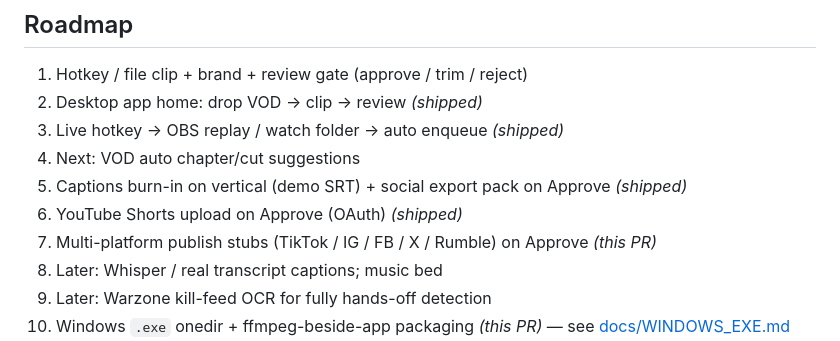
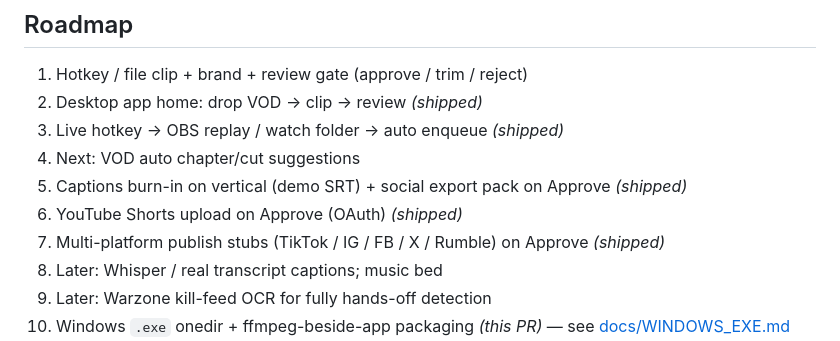
Before and after one commit to SensoredRooster/sub-script, a Markdown page: README.md, the part around the change. Drawn GitHub-style.

Commit message:
docs: mark multi-platform roadmap shipped; keep windows-exe as this PR

```diff
--- a/README.md
+++ b/README.md
@@ -225,7 +225,7 @@ python -m subscript --watch --source path\\\\to\\\\buffer-export.mp4
 4. Next: VOD auto chapter/cut suggestions
 5. Captions burn-in on vertical (demo SRT) + social export pack on Approve *(shipped)*
 6. YouTube Shorts upload on Approve (OAuth) *(shipped)*
-7. Multi-platform publish stubs (TikTok / IG / FB / X / Rumble) on Approve *(this PR)*
+7. Multi-platform publish stubs (TikTok / IG / FB / X / Rumble) on Approve *(shipped)*
 8. Later: Whisper / real transcript captions; music bed
 9. Later: Warzone kill-feed OCR for fully hands-off detection
 10. Windows `.exe` onedir + ffmpeg-beside-app packaging *(this PR)* — see [docs/WINDOWS_EXE.md](docs/WINDOWS_EXE.md)
```
